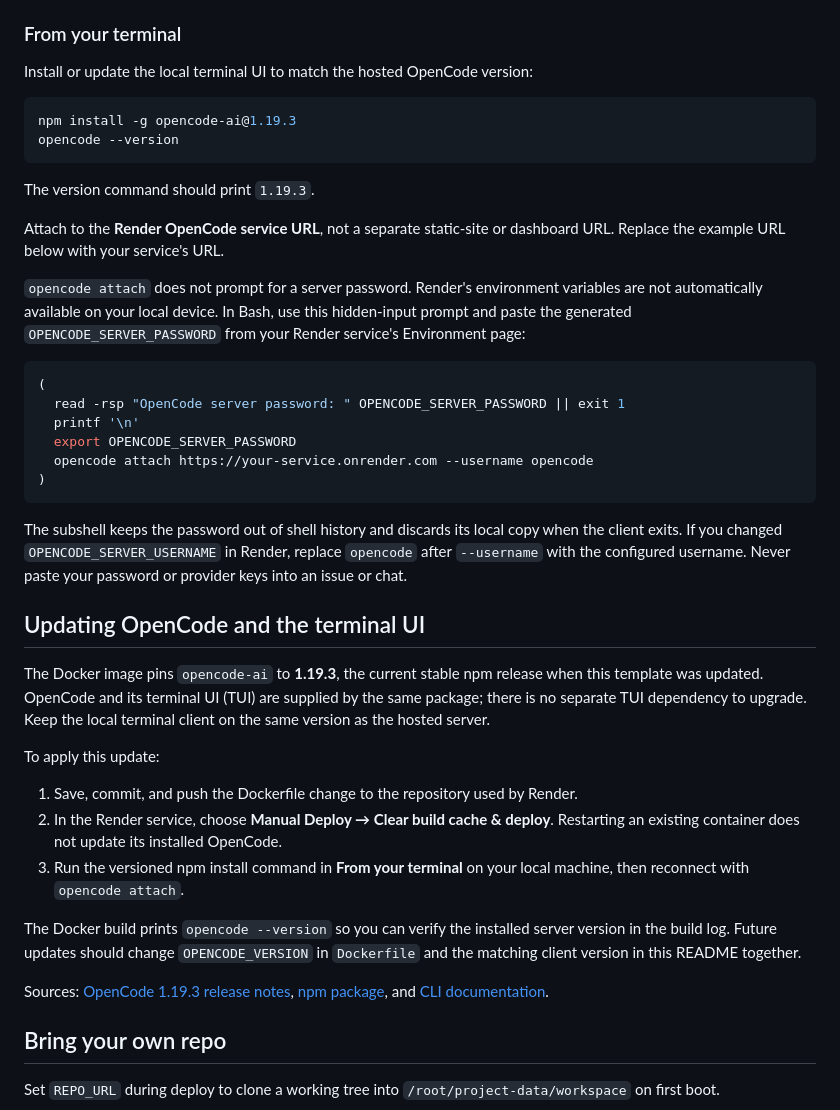
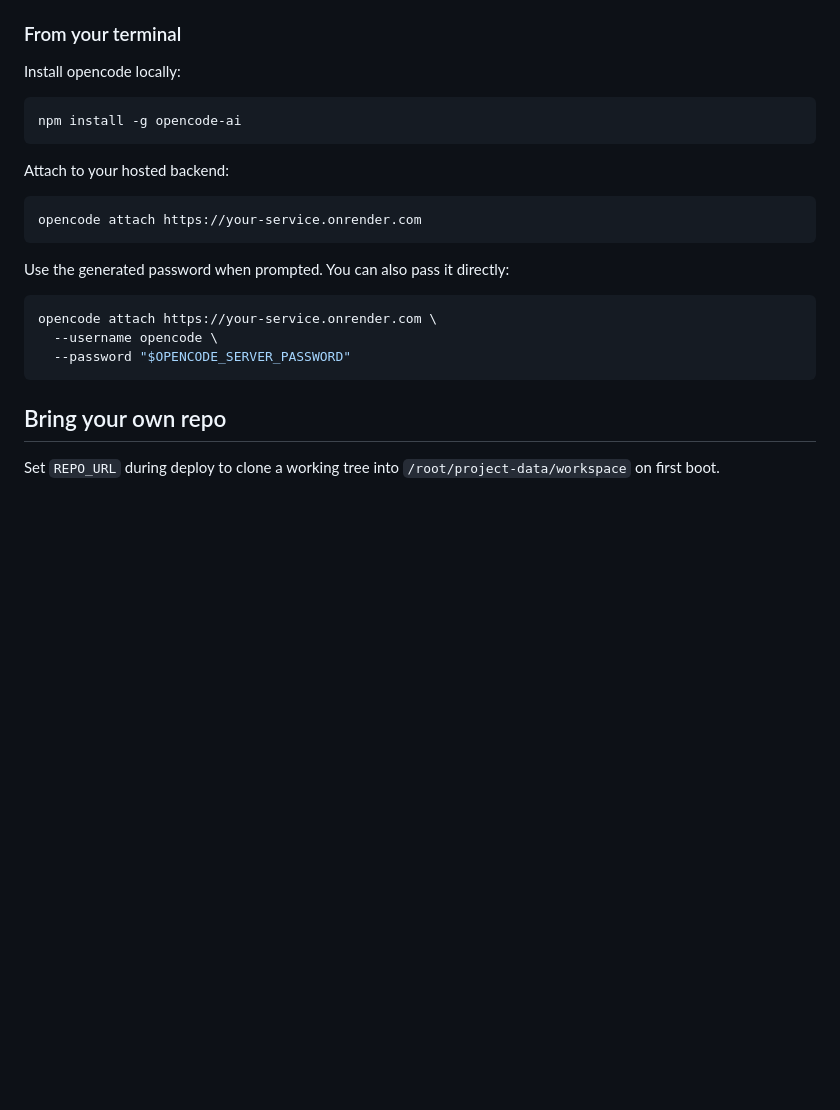
Before and after one commit to scorpiofox420-cmd/opencode-on-render-muf5uiqo, a Markdown page: README.md, the part around one of its changes. GitHub-like rendering; blank space fills up the shorter version.

````diff
--- a/README.md
+++ b/README.md
@@ -53,59 +53,25 @@ Log in with:
 
 ### From your terminal
 
-Install or update the local terminal UI to match the hosted OpenCode version:
+Install opencode locally:
 
 ```bash
-npm install -g opencode-ai@1.19.3
-opencode --version
+npm install -g opencode-ai
 ```
 
-The version command should print `1.19.3`.
-
-Attach to the **Render OpenCode service URL**, not a separate static-site or
-dashboard URL. Replace the example URL below with your service's URL.
-
-`opencode attach` does not prompt for a server password. Render's environment
-variables are not automatically available on your local device. In Bash, use
-this hidden-input prompt and paste the generated `OPENCODE_SERVER_PASSWORD`
-from your Render service's Environment page:
+Attach to your hosted backend:
 
 ```bash
-(
-  read -rsp "OpenCode server password: " OPENCODE_SERVER_PASSWORD || exit 1
-  printf '\n'
-  export OPENCODE_SERVER_PASSWORD
-  opencode attach https://your-service.onrender.com --username opencode
-)
+opencode attach https://your-service.onrender.com
 ```
 
-The subshell keeps the password out of shell history and discards its local
-copy when the client exits. If you changed `OPENCODE_SERVER_USERNAME` in Render,
-replace `opencode` after `--username` with the configured username. Never paste
-your password or provider keys into an issue or chat.
+Use the generated password when prompted. You can also pass it directly:
 
-## Updating OpenCode and the terminal UI
-
-The Docker image pins `opencode-ai` to **1.19.3**, the current stable npm release
-when this template was updated. OpenCode and its terminal UI (TUI) are supplied
-by the same package; there is no separate TUI dependency to upgrade. Keep the
-local terminal client on the same version as the hosted server.
-
-To apply this update:
-
-1. Save, commit, and push the Dockerfile change to the repository used by Render.
-2. In the Render service, choose **Manual Deploy → Clear build cache & deploy**.
-   Restarting an existing container does not update its installed OpenCode.
-3. Run the versioned npm install command in **From your terminal** on your local
-   machine, then reconnect with `opencode attach`.
-
-The Docker build prints `opencode --version` so you can verify the installed
-server version in the build log. Future updates should change `OPENCODE_VERSION`
-in `Dockerfile` and the matching client version in this README together.
-
-Sources: [OpenCode 1.19.3 release notes](https://github.com/anomalyco/opencode/releases/tag/v1.19.3),
-[npm package](https://www.npmjs.com/package/opencode-ai), and
-[CLI documentation](https://opencode.ai/docs/cli/).
+```bash
+opencode attach https://your-service.onrender.com \
+  --username opencode \
+  --password "$OPENCODE_SERVER_PASSWORD"
+```
 
 ## Bring your own repo
 
````
Also changed, not shown: other parts of README.md (+4 -34 lines).
